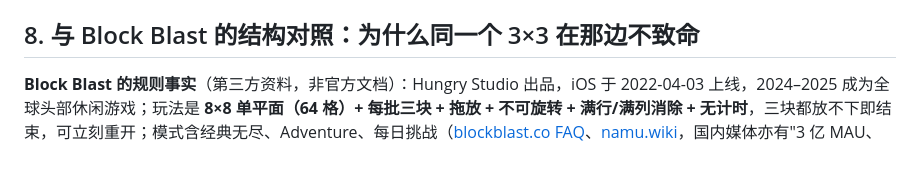
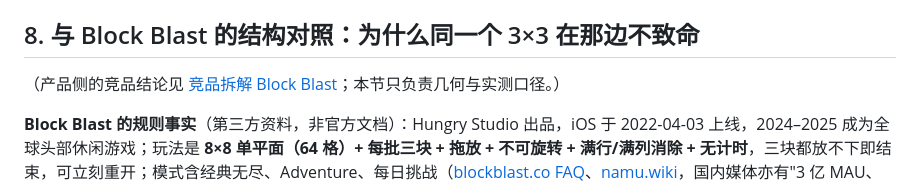
Before and after one commit to PPZ-Game-Life/VoxalBlast, a Markdown page: docs/Technical/DIFFICULTY_CURVE_POOL14.md, the part around the change. GitHub-like rendering; blank space fills up the shorter version.

Commit message:
docs: 难度曲线 §8 交叉引用产品侧的竞品拆解

```diff
--- a/docs/Technical/DIFFICULTY_CURVE_POOL14.md
+++ b/docs/Technical/DIFFICULTY_CURVE_POOL14.md
@@ -117,6 +117,8 @@
 4. **下一步可做的测量**：给逐局记录加一个"死亡时手里剩什么"字段（`endHand`），就能直接统计"多少局死于 Block 9 / Rect 6"，而不是靠臂对照反推。目前 `tools/` 没记这个字段，本文的归因是用整池对照做的。
 
 ## 8. 与 Block Blast 的结构对照：为什么同一个 3×3 在那边不致命
+
+（产品侧的竞品结论见 [竞品拆解 Block Blast](../Planning/竞品拆解-Block-Blast.md)；本节只负责几何与实测口径。）
 
 **Block Blast 的规则事实**（第三方资料，非官方文档）：Hungry Studio 出品，iOS 于 2022-04-03 上线，2024–2025 成为全球头部休闲游戏；玩法是 **8×8 单平面（64 格）+ 每批三块 + 拖放 + 不可旋转 + 满行/满列消除 + 无计时**，三块都放不下即结束，可立刻重开；模式含经典无尽、Adventure、每日挑战（[blockblast.co FAQ](https://blockblast.co/ko/faq)、[namu.wiki](https://en.namu.wiki/w/Block%20Blast!)，国内媒体亦有"3 亿 MAU、月流水超千万、曾遭谷歌下架"与腾讯洽谈入股的报道：[网易 1](https://m.163.com/dy/article/KUB4I348052685Q5.html)、[网易 2](https://m.163.com/dy/article/KMPVCEM605568W0A.html)）。它的发牌是否看盘面**没有官方说法**；公开分析普遍称其"随机选取、不检查未来可行性"（[Playgama FAQ](https://playgama.com/blog/game-faqs/why-does-block-blast-sometimes-have-no-solution/)），属二手说法，不能当成已证事实。
 
```
